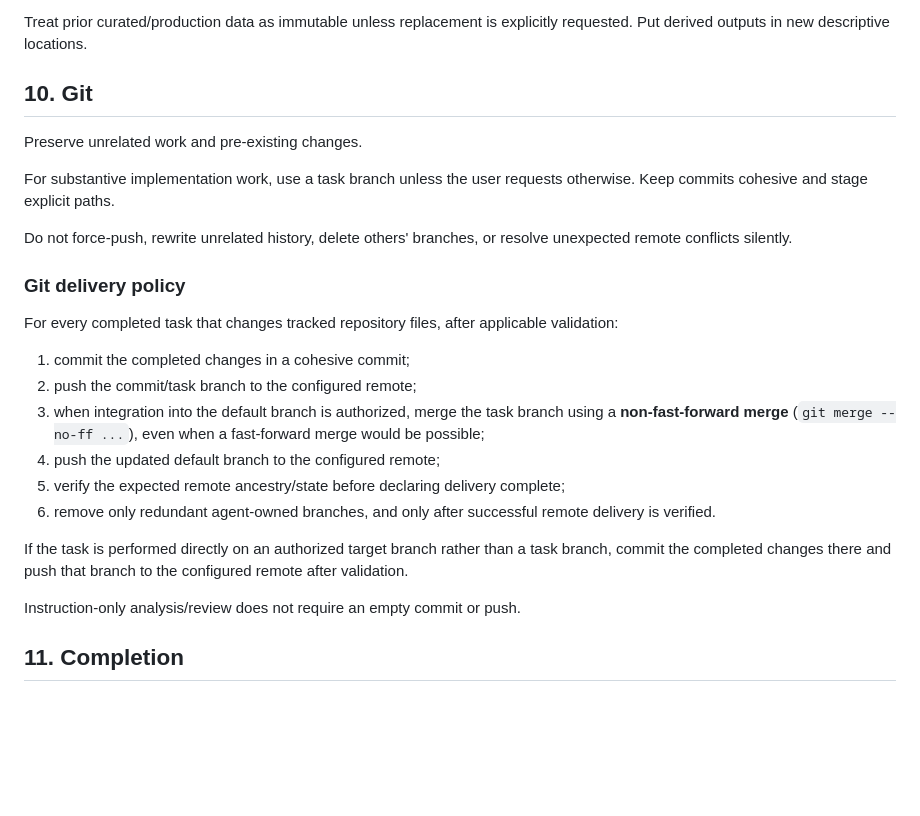
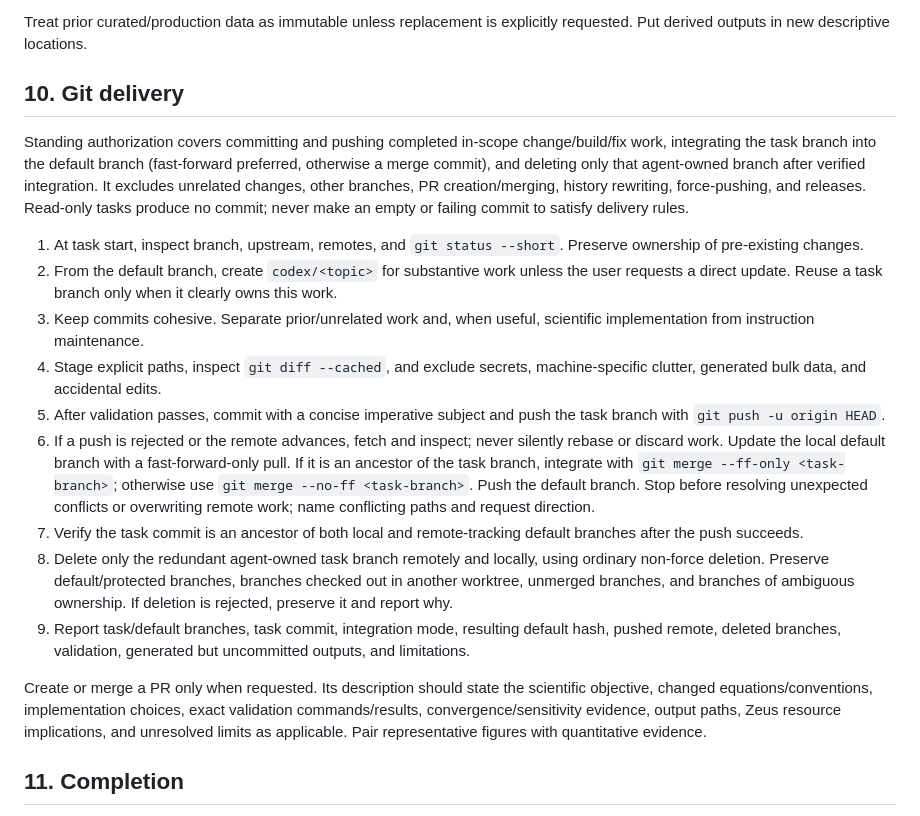
Before and after one commit to AdQuanta/collapse, a Markdown page: AGENTS.md, the part around the change. Rendered like a GitHub page; blank space fills up the shorter version.

Commit message:
Restore authoritative fast-forward-preferred Git delivery policy in AGENTS.md

```diff
--- a/AGENTS.md
+++ b/AGENTS.md
@@ -201,36 +201,49 @@ Scientific outputs should record, as applicable:
 Treat prior curated/production data as immutable unless replacement is
 explicitly requested. Put derived outputs in new descriptive locations.
 
-## 10. Git
+## 10. Git delivery
 
-Preserve unrelated work and pre-existing changes.
+Standing authorization covers committing and pushing completed in-scope
+change/build/fix work, integrating the task branch into the default branch
+(fast-forward preferred, otherwise a merge commit), and deleting only that
+agent-owned branch after verified integration. It excludes unrelated changes,
+other branches, PR creation/merging, history rewriting, force-pushing, and
+releases. Read-only tasks produce no commit; never make an empty or failing
+commit to satisfy delivery rules.
 
-For substantive implementation work, use a task branch unless the user
-requests otherwise. Keep commits cohesive and stage explicit paths.
+1. At task start, inspect branch, upstream, remotes, and `git status --short`.
+   Preserve ownership of pre-existing changes.
+2. From the default branch, create `codex/<topic>` for substantive work unless
+   the user requests a direct update. Reuse a task branch only when it clearly
+   owns this work.
+3. Keep commits cohesive. Separate prior/unrelated work and, when useful,
+   scientific implementation from instruction maintenance.
+4. Stage explicit paths, inspect `git diff --cached`, and exclude secrets,
+   machine-specific clutter, generated bulk data, and accidental edits.
+5. After validation passes, commit with a concise imperative subject and push
+   the task branch with `git push -u origin HEAD`.
+6. If a push is rejected or the remote advances, fetch and inspect; never
+   silently rebase or discard work. Update the local default branch with a
+   fast-forward-only pull. If it is an ancestor of the task branch, integrate
+   with `git merge --ff-only <task-branch>`; otherwise use
+   `git merge --no-ff <task-branch>`. Push the default branch. Stop before
+   resolving unexpected conflicts or overwriting remote work; name conflicting
+   paths and request direction.
+7. Verify the task commit is an ancestor of both local and remote-tracking
+   default branches after the push succeeds.
+8. Delete only the redundant agent-owned task branch remotely and locally,
+   using ordinary non-force deletion. Preserve default/protected branches,
+   branches checked out in another worktree, unmerged branches, and branches
+   of ambiguous ownership. If deletion is rejected, preserve it and report why.
+9. Report task/default branches, task commit, integration mode, resulting
+   default hash, pushed remote, deleted branches, validation, generated but
+   uncommitted outputs, and limitations.
 
-Do not force-push, rewrite unrelated history, delete others' branches, or
-resolve unexpected remote conflicts silently.
-
-### Git delivery policy
-
-For every completed task that changes tracked repository files, after applicable
-validation:
-
-1. commit the completed changes in a cohesive commit;
-2. push the commit/task branch to the configured remote;
-3. when integration into the default branch is authorized, merge the task branch
-   using a **non-fast-forward merge** (`git merge --no-ff ...`), even when a
-   fast-forward merge would be possible;
-4. push the updated default branch to the configured remote;
-5. verify the expected remote ancestry/state before declaring delivery complete;
-6. remove only redundant agent-owned branches, and only after successful remote
-   delivery is verified.
-
-If the task is performed directly on an authorized target branch rather than a
-task branch, commit the completed changes there and push that branch to the
-configured remote after validation.
-
-Instruction-only analysis/review does not require an empty commit or push.
+Create or merge a PR only when requested. Its description should state the
+scientific objective, changed equations/conventions, implementation choices,
+exact validation commands/results, convergence/sensitivity evidence, output
+paths, Zeus resource implications, and unresolved limits as applicable. Pair
+representative figures with quantitative evidence.
 
 ## 11. Completion
 
```
